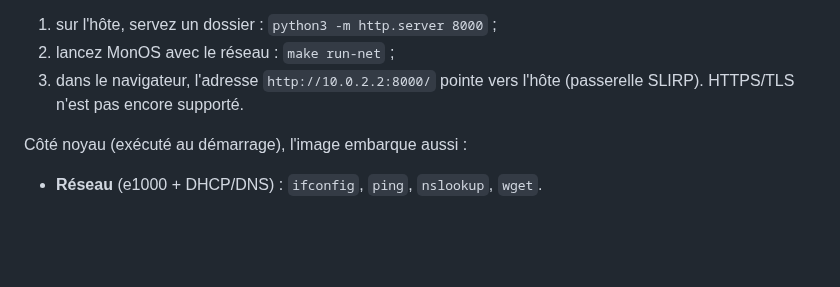
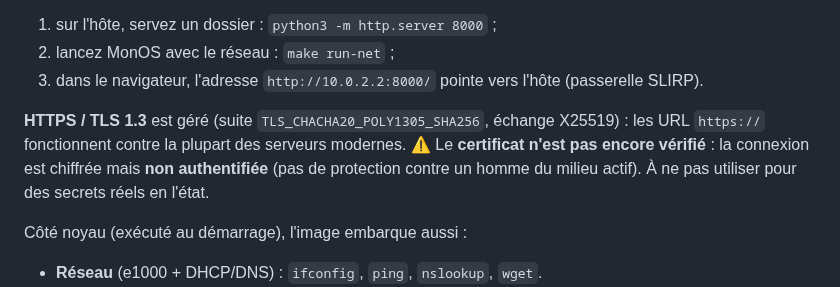
Before and after one commit to Twisnigth/sexOs-, a Markdown page: dist/README.md, the part around the change. Drawn GitHub-style; blank space fills up the shorter version.

```diff
--- a/dist/README.md
+++ b/dist/README.md
@@ -29,7 +29,13 @@ une tâche réseau du noyau. Pour l'essayer en QEMU :
 1. sur l'hôte, servez un dossier : `python3 -m http.server 8000` ;
 2. lancez MonOS avec le réseau : `make run-net` ;
 3. dans le navigateur, l'adresse `http://10.0.2.2:8000/` pointe vers l'hôte
-   (passerelle SLIRP). HTTPS/TLS n'est pas encore supporté.
+   (passerelle SLIRP).
+
+**HTTPS / TLS 1.3** est géré (suite `TLS_CHACHA20_POLY1305_SHA256`, échange
+X25519) : les URL `https://` fonctionnent contre la plupart des serveurs
+modernes. ⚠️ Le **certificat n'est pas encore vérifié** : la connexion est
+chiffrée mais **non authentifiée** (pas de protection contre un homme du milieu
+actif). À ne pas utiliser pour des secrets réels en l'état.
 
 Côté noyau (exécuté au démarrage), l'image embarque aussi :
 - **Réseau** (e1000 + DHCP/DNS) : `ifconfig`, `ping`, `nslookup`, `wget`.
```
Also changed, not shown: docs/ARCHITECTURE-network.md (+37 -3 lines), docs/ARCHITECTURE-rings.md (+4 -3 lines), docs/ring3-https.png (added), 9 other files.
